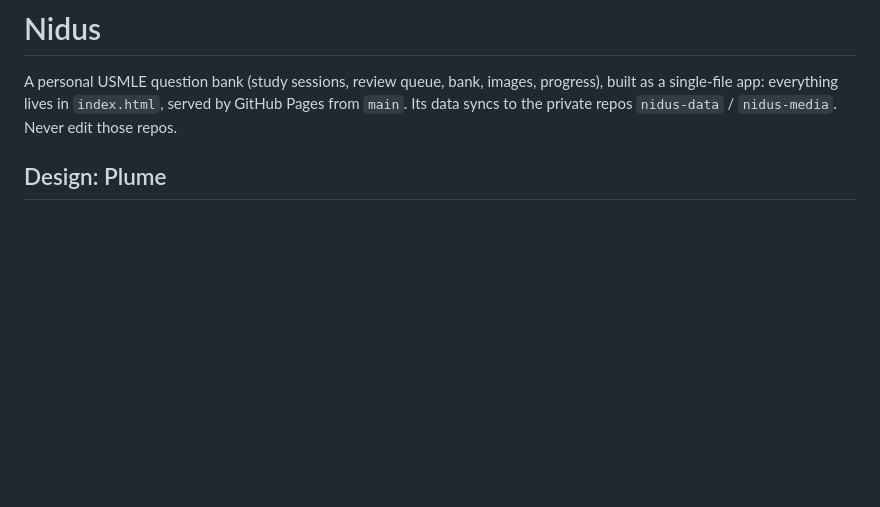
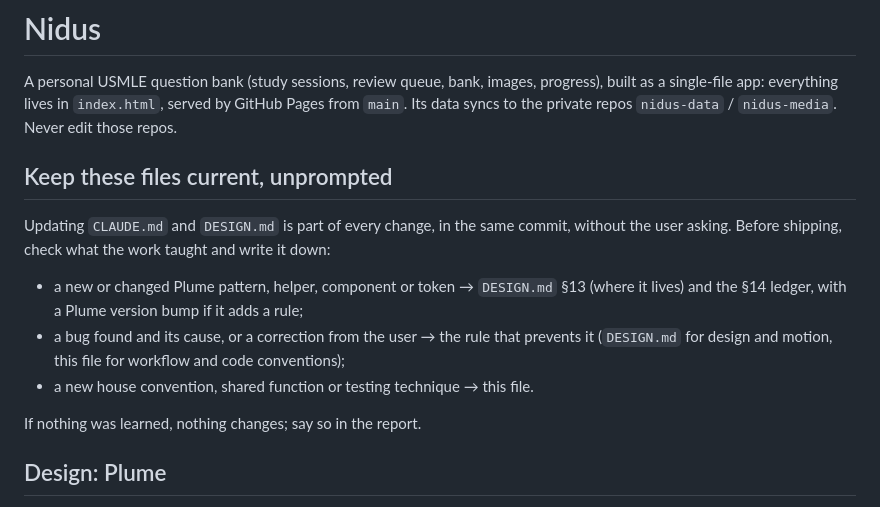
Before and after one commit to huss234/nidus-app, a Markdown page: CLAUDE.md, the part around the change. GitHub-like rendering; blank space fills up the shorter version.

Commit message:
Docs: CLAUDE.md — keeping CLAUDE.md and DESIGN.md current is part of every change, unprompted
Co-Authored-By: Claude Opus 5.5 <noreply@anthropic.com>

Co-Authored-By: Claude Opus 5.5 <noreply@anthropic.com>

```diff
--- a/CLAUDE.md
+++ b/CLAUDE.md
@@ -4,6 +4,22 @@ A personal USMLE question bank (study sessions, review queue, bank, images,
 progress), built as a single-file app: everything lives in `index.html`,
 served by GitHub Pages from `main`. Its data syncs to the private repos
 `nidus-data` / `nidus-media`. Never edit those repos.
+
+## Keep these files current, unprompted
+
+Updating `CLAUDE.md` and `DESIGN.md` is part of every change, in the same
+commit, without the user asking. Before shipping, check what the work
+taught and write it down:
+
+- a new or changed Plume pattern, helper, component or token → `DESIGN.md`
+  §13 (where it lives) and the §14 ledger, with a Plume version bump if it
+  adds a rule;
+- a bug found and its cause, or a correction from the user → the rule that
+  prevents it (`DESIGN.md` for design and motion, this file for workflow
+  and code conventions);
+- a new house convention, shared function or testing technique → this file.
+
+If nothing was learned, nothing changes; say so in the report.
 
 ## Design: Plume
 
```
